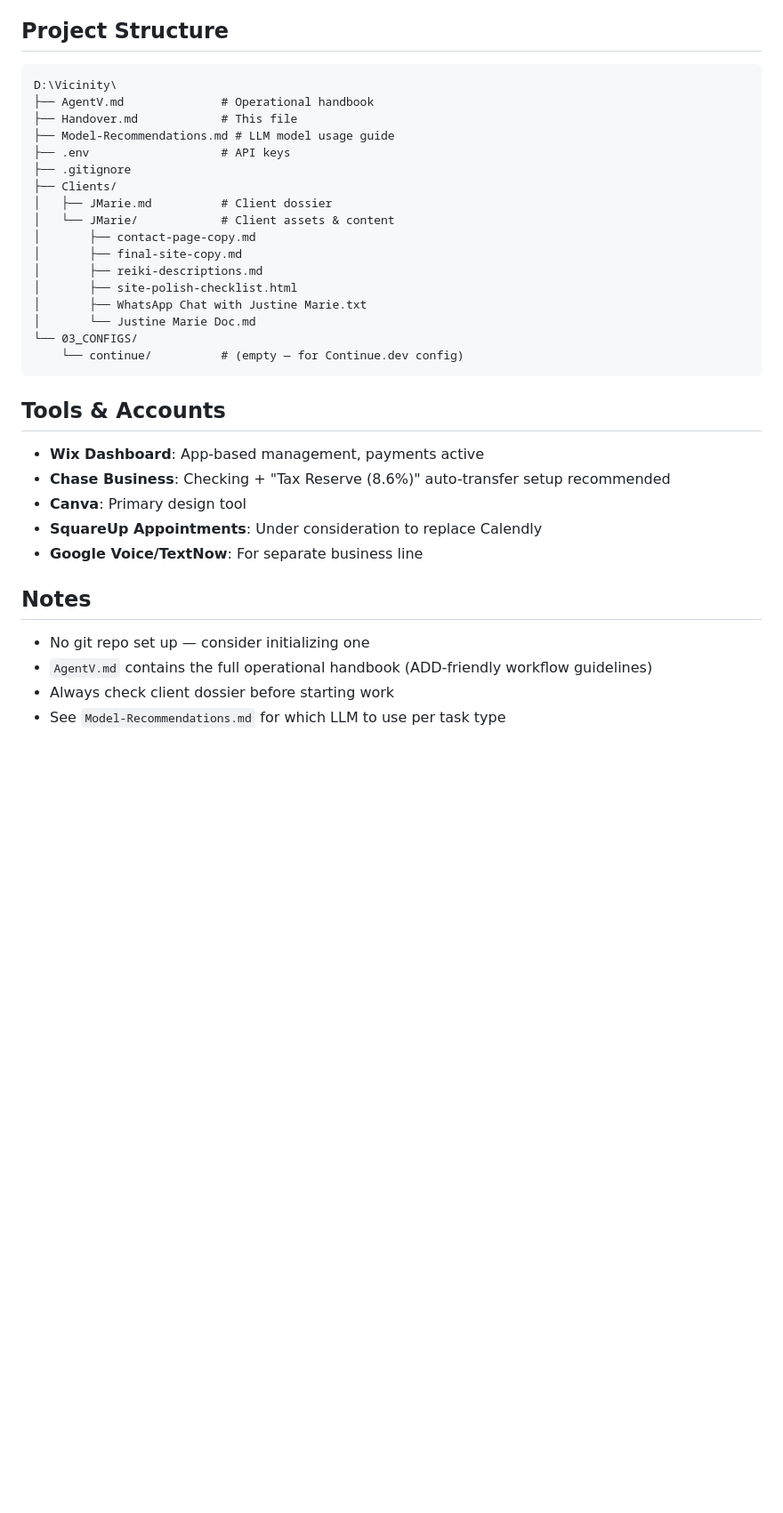
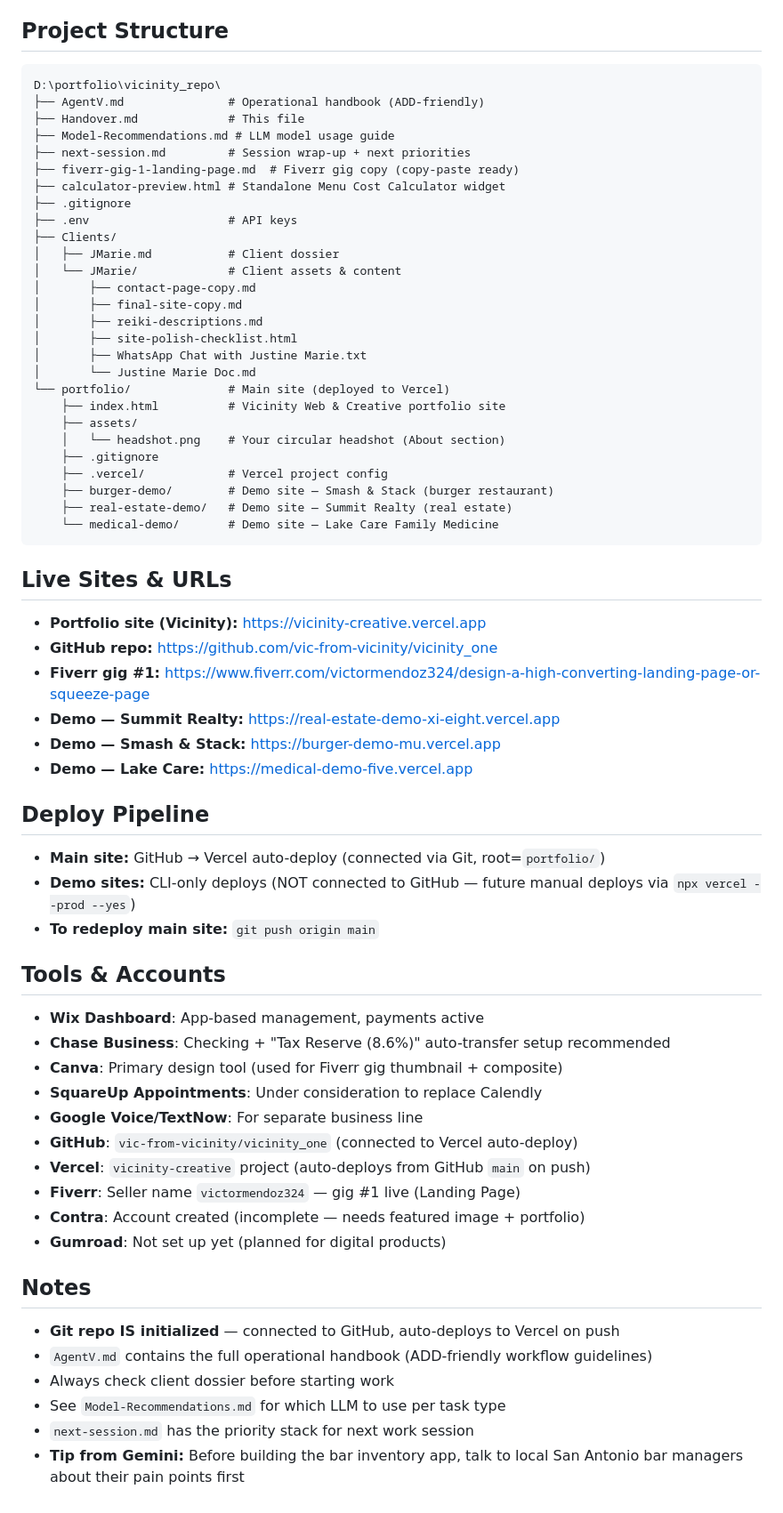
Before and after one commit to vic-from-vicinity/vicinity_one, a Markdown page: Handover.md, the part around the change. Shown at 89% size. Rendered like a GitHub page; blank space fills up the shorter version.

Commit message:
Update Handover with Jun 5 session: portfolio, Fiverr, Vercel, rebrand

````diff
--- a/Handover.md
+++ b/Handover.md
@@ -50,34 +50,64 @@
 
 ## Project Structure
 ```
-D:\Vicinity\
-├── AgentV.md              # Operational handbook
-├── Handover.md            # This file
+D:\portfolio\vicinity_repo\
+├── AgentV.md               # Operational handbook (ADD-friendly)
+├── Handover.md             # This file
 ├── Model-Recommendations.md # LLM model usage guide
-├── .env                   # API keys
+├── next-session.md         # Session wrap-up + next priorities
+├── fiverr-gig-1-landing-page.md  # Fiverr gig copy (copy-paste ready)
+├── calculator-preview.html # Standalone Menu Cost Calculator widget
 ├── .gitignore
+├── .env                    # API keys
 ├── Clients/
-│   ├── JMarie.md          # Client dossier
-│   └── JMarie/            # Client assets & content
+│   ├── JMarie.md           # Client dossier
+│   └── JMarie/             # Client assets & content
 │       ├── contact-page-copy.md
 │       ├── final-site-copy.md
 │       ├── reiki-descriptions.md
 │       ├── site-polish-checklist.html
 │       ├── WhatsApp Chat with Justine Marie.txt
 │       └── Justine Marie Doc.md
-└── 03_CONFIGS/
-    └── continue/          # (empty — for Continue.dev config)
+└── portfolio/              # Main site (deployed to Vercel)
+    ├── index.html          # Vicinity Web & Creative portfolio site
+    ├── assets/
+    │   └── headshot.png    # Your circular headshot (About section)
+    ├── .gitignore
+    ├── .vercel/            # Vercel project config
+    ├── burger-demo/        # Demo site — Smash & Stack (burger restaurant)
+    ├── real-estate-demo/   # Demo site — Summit Realty (real estate)
+    └── medical-demo/       # Demo site — Lake Care Family Medicine
 ```
+
+## Live Sites & URLs
+- **Portfolio site (Vicinity):** https://vicinity-creative.vercel.app
+- **GitHub repo:** https://github.com/vic-from-vicinity/vicinity_one
+- **Fiverr gig #1:** https://www.fiverr.com/victormendoz324/design-a-high-converting-landing-page-or-squeeze-page
+- **Demo — Summit Realty:** https://real-estate-demo-xi-eight.vercel.app
+- **Demo — Smash & Stack:** https://burger-demo-mu.vercel.app
+- **Demo — Lake Care:** https://medical-demo-five.vercel.app
+
+## Deploy Pipeline
+- **Main site:** GitHub → Vercel auto-deploy (connected via Git, root=`portfolio/`)
+- **Demo sites:** CLI-only deploys (NOT connected to GitHub — future manual deploys via `npx vercel --prod --yes`)
+- **To redeploy main site:** `git push origin main`
 
 ## Tools & Accounts
 - **Wix Dashboard**: App-based management, payments active
 - **Chase Business**: Checking + "Tax Reserve (8.6%)" auto-transfer setup recommended
-- **Canva**: Primary design tool
+- **Canva**: Primary design tool (used for Fiverr gig thumbnail + composite)
 - **SquareUp Appointments**: Under consideration to replace Calendly
 - **Google Voice/TextNow**: For separate business line
+- **GitHub**: `vic-from-vicinity/vicinity_one` (connected to Vercel auto-deploy)
+- **Vercel**: `vicinity-creative` project (auto-deploys from GitHub `main` on push)
+- **Fiverr**: Seller name `victormendoz324` — gig #1 live (Landing Page)
+- **Contra**: Account created (incomplete — needs featured image + portfolio)
+- **Gumroad**: Not set up yet (planned for digital products)
 
 ## Notes
-- No git repo set up — consider initializing one
+- **Git repo IS initialized** — connected to GitHub, auto-deploys to Vercel on push
 - `AgentV.md` contains the full operational handbook (ADD-friendly workflow guidelines)
 - Always check client dossier before starting work
 - See `Model-Recommendations.md` for which LLM to use per task type
+- `next-session.md` has the priority stack for next work session
+- **Tip from Gemini:** Before building the bar inventory app, talk to local San Antonio bar managers about their pain points first
````
